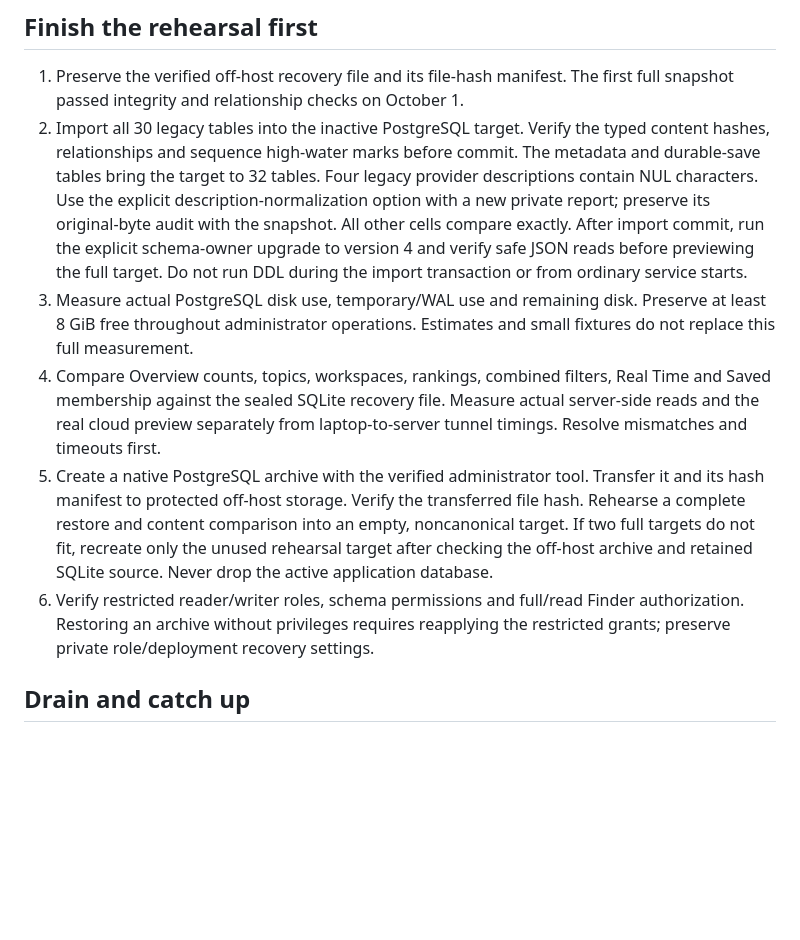
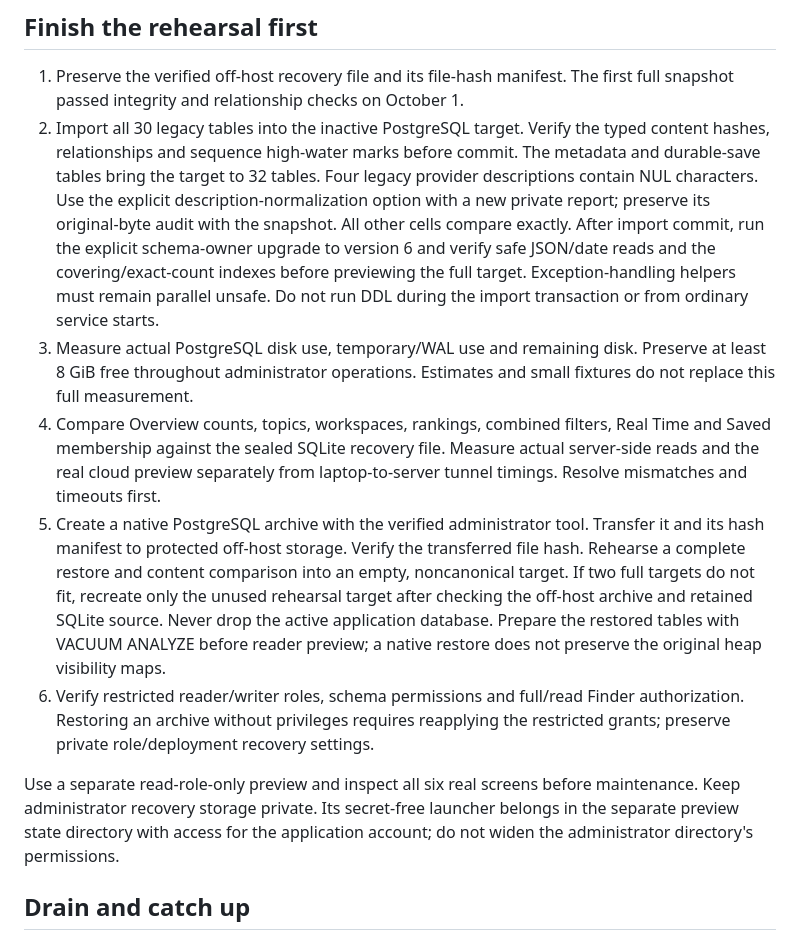
Before and after one commit to BroCode6012/Beacon, a Markdown page: POSTGRESQL_CUTOVER.md, the part around the change. GitHub-like rendering; blank space fills up the shorter version.

Commit message:
Update schema-6 recovery and private cloud-preview procedure

```diff
--- a/POSTGRESQL_CUTOVER.md
+++ b/POSTGRESQL_CUTOVER.md
@@ -14,8 +14,10 @@ the rehearsal and cutover. Private settings and recovery files stay outside Git.
    Four legacy provider descriptions contain NUL characters. Use the explicit
    description-normalization option with a new private report; preserve its
    original-byte audit with the snapshot. All other cells compare exactly.
-   After import commit, run the explicit schema-owner upgrade to version 4 and
-   verify safe JSON reads before previewing the full target. Do not run DDL during
+   After import commit, run the explicit schema-owner upgrade to version 6 and
+   verify safe JSON/date reads and the covering/exact-count indexes before
+   previewing the full target. Exception-handling helpers must remain parallel
+   unsafe. Do not run DDL during
    the import transaction or from ordinary service starts.
 3. Measure actual PostgreSQL disk use, temporary/WAL use and remaining disk.
    Preserve at least 8 GiB free throughout administrator operations. Estimates
@@ -30,9 +32,16 @@ the rehearsal and cutover. Private settings and recovery files stay outside Git.
    into an empty, noncanonical target. If two full targets do not fit, recreate
    only the unused rehearsal target after checking the off-host archive and
    retained SQLite source. Never drop the active application database.
+   Prepare the restored tables with VACUUM ANALYZE before reader preview; a
+   native restore does not preserve the original heap visibility maps.
 6. Verify restricted reader/writer roles, schema permissions and full/read Finder
    authorization. Restoring an archive without privileges requires reapplying
    the restricted grants; preserve private role/deployment recovery settings.
+
+Use a separate read-role-only preview and inspect all six real screens before
+maintenance. Keep administrator recovery storage private. Its secret-free
+launcher belongs in the separate preview state directory with access for the
+application account; do not widen the administrator directory's permissions.
 
 ## Drain and catch up
 
```
